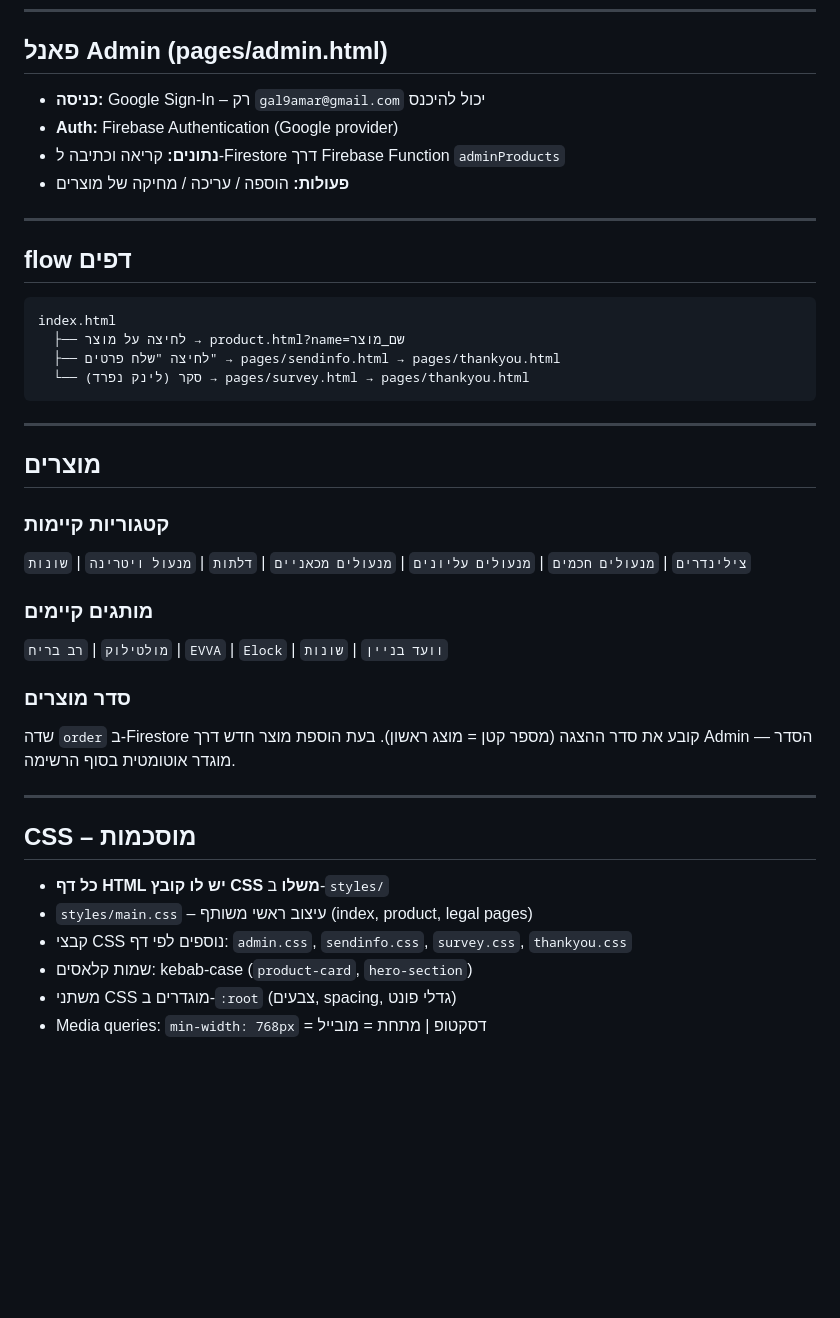
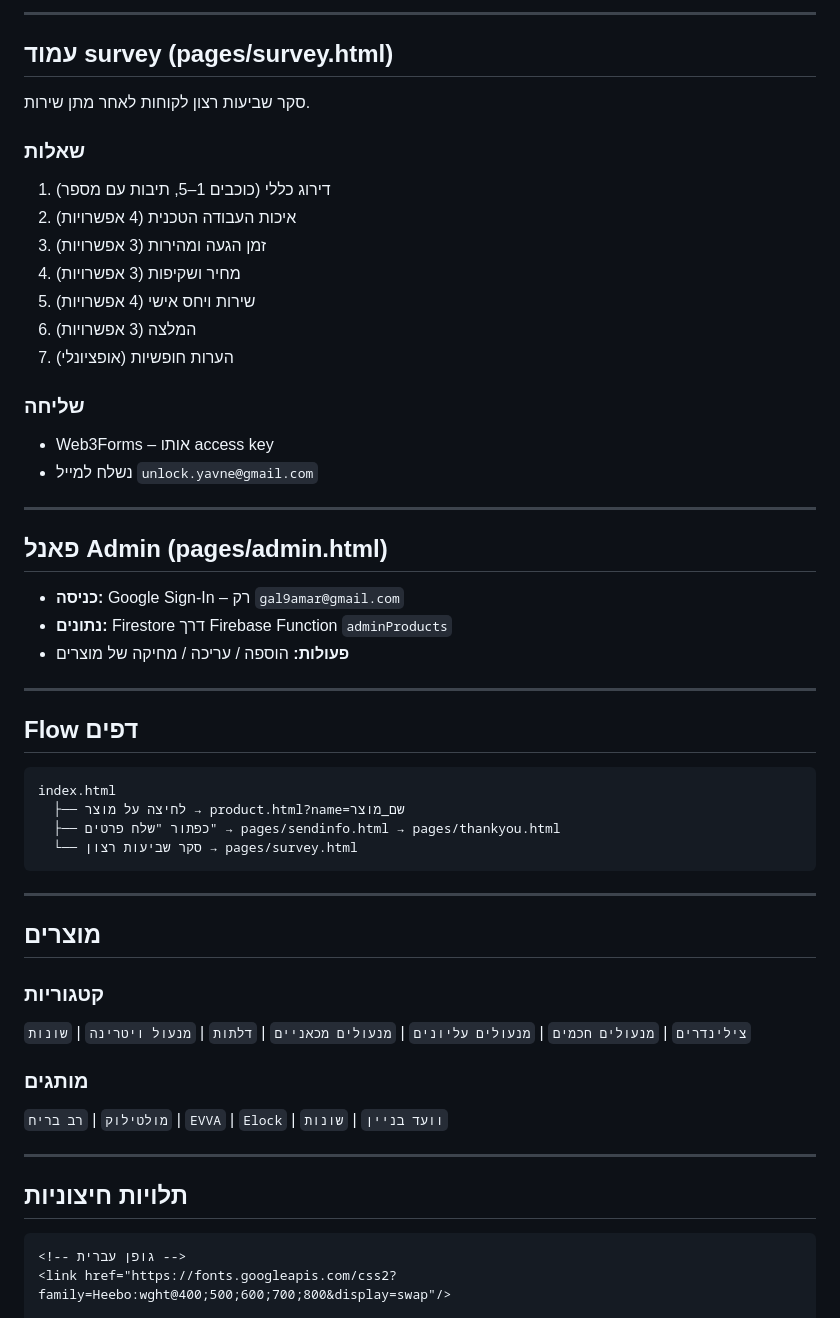
Before and after one commit to Gal9amar/new-unlock, a Markdown page: CLAUDE.md, the part around one of its changes. GitHub-like rendering; blank space fills up the shorter version.

````diff
--- a/CLAUDE.md
+++ b/CLAUDE.md
@@ -123,46 +149,56 @@ firebase deploy --only functions --project hamanulan-3bbc7
+---
+
+## עמוד survey (pages/survey.html)
+
+סקר שביעות רצון לקוחות לאחר מתן שירות.
+
+### שאלות
+1. דירוג כללי (כוכבים 1–5, תיבות עם מספר)
+2. איכות העבודה הטכנית (4 אפשרויות)
+3. זמן הגעה ומהירות (3 אפשרויות)
+4. מחיר ושקיפות (3 אפשרויות)
+5. שירות ויחס אישי (4 אפשרויות)
+6. המלצה (3 אפשרויות)
+7. הערות חופשיות (אופציונלי)
+
+### שליחה
+- Web3Forms – אותו access key
+- נשלח למייל `unlock.yavne@gmail.com`
+
+---
+
 ## פאנל Admin (pages/admin.html)
 
-- **כניסה:** Google Sign-In – רק `gal9amar@gmail.com` יכול להיכנס
-- **Auth:** Firebase Authentication (Google provider)
-- **נתונים:** קריאה וכתיבה ל-Firestore דרך Firebase Function `adminProducts`
+- **כניסה:** Google Sign-In – רק `gal9amar@gmail.com`
+- **נתונים:** Firestore דרך Firebase Function `adminProducts`
 - **פעולות:** הוספה / עריכה / מחיקה של מוצרים
 
 ---
 
-## flow דפים
+## Flow דפים
 
 ```
 index.html
   ├── לחיצה על מוצר → product.html?name=שם_מוצר
-  ├── לחיצה "שלח פרטים" → pages/sendinfo.html → pages/thankyou.html
-  └── סקר (לינק נפרד) → pages/survey.html → pages/thankyou.html
+  ├── כפתור "שלח פרטים" → pages/sendinfo.html → pages/thankyou.html
+  └── סקר שביעות רצון → pages/survey.html
 ```
 
 ---
 
 ## מוצרים
 
-### קטגוריות קיימות
-
+### קטגוריות
 `צילינדרים` | `מנעולים חכמים` | `מנעולים עליונים` | `מנעולים מכאניים` | `דלתות` | `מנעול ויטרינה` | `שונות`
 
-### מותגים קיימים
-
+### מותגים
 `מולטילוק` | `רב בריח` | `EVVA` | `Elock` | `וועד בניין` | `שונות`
-
-### סדר מוצרים
-
-שדה `order` ב-Firestore קובע את סדר ההצגה (מספר קטן = מוצג ראשון).
-בעת הוספת מוצר חדש דרך Admin — הסדר מוגדר אוטומטית בסוף הרשימה.
 
 ---
 
-## CSS – מוסכמות
+## תלויות חיצוניות
 
-- **כל דף HTML יש לו קובץ CSS משלו** ב-`styles/`
-- `styles/main.css` – עיצוב ראשי משותף (index, product, legal pages)
-- קבצי CSS נוספים לפי דף: `admin.css`, `sendinfo.css`, `survey.css`, `thankyou.css`
-- שמות קלאסים: kebab-case (`product-card`, `hero-section`)
-- משתני CSS מוגדרים ב-`:root` (צבעים, spacing, גדלי פונט)
-- Media queries: `min-width: 768px` = דסקטופ | מתחת = מובייל
+```html
+<!-- גופן עברית -->
+<link href="https://fonts.googleapis.com/css2?family=Heebo:wght@400;500;600;700;800&display=swap"/>
 
````
Also changed, not shown: other parts of CLAUDE.md (+88 -106 lines).
